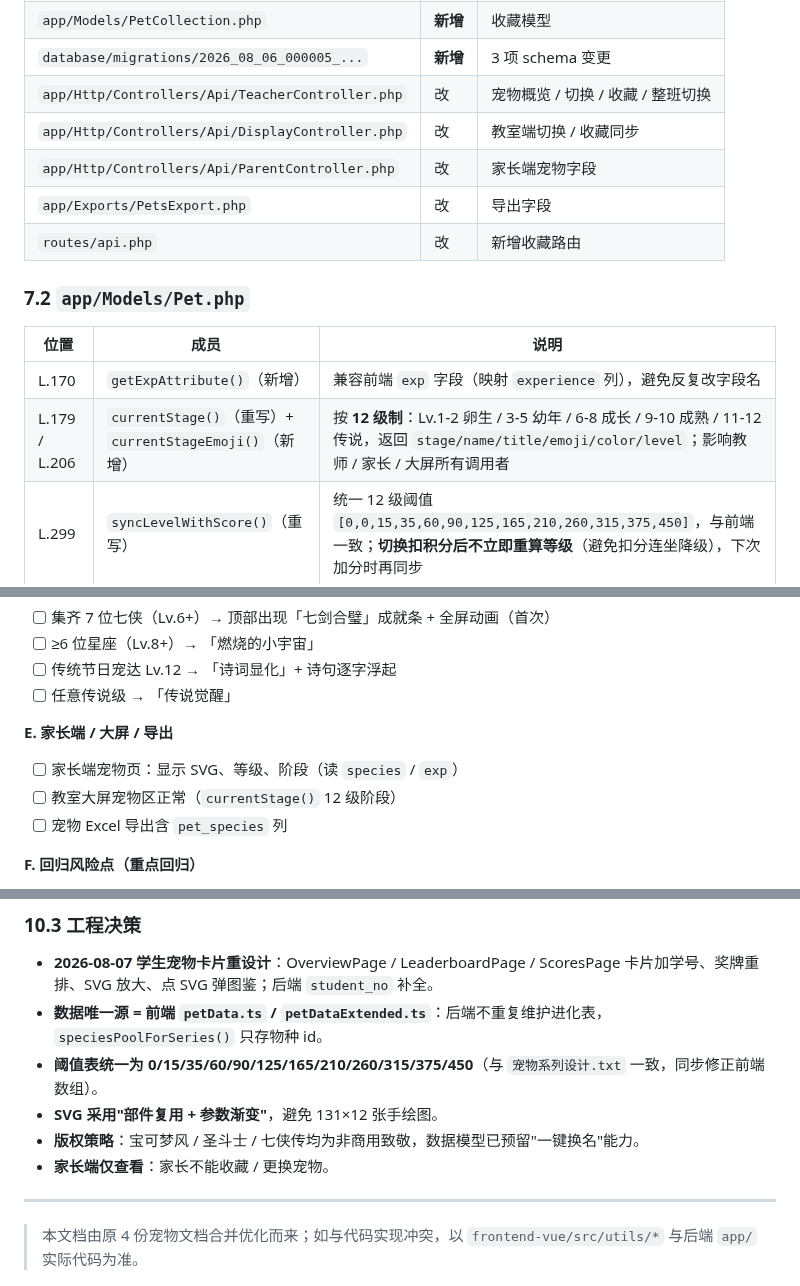
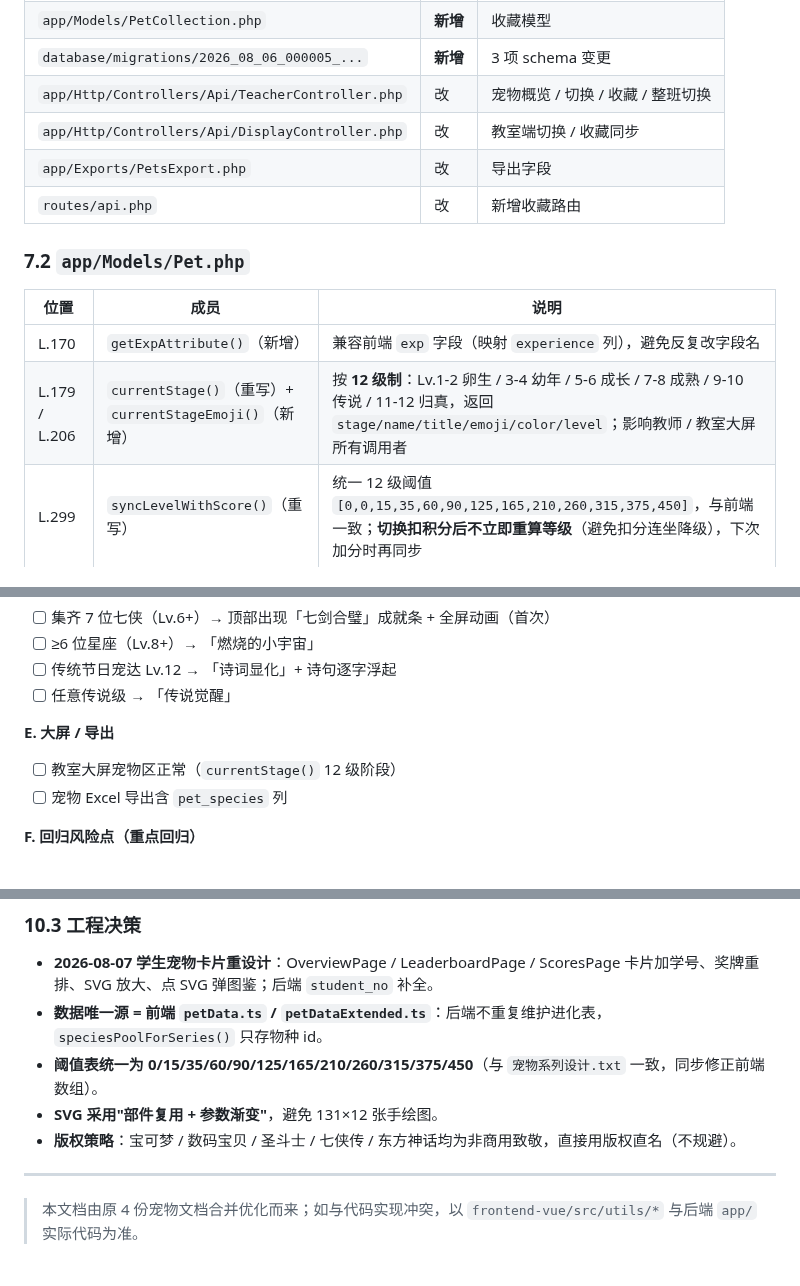
Before and after one commit to RealKiro/learnstar-planet, a Markdown page: docs/宠物系统全案.md, 3 parts joined by grey strips. GitHub-like rendering.

Commit message:
docs(pet): 全案文档清理家长端过期引用(三端口架构家长端已移除),同步6阶段等级制描述

```diff
--- a/docs/宠物系统全案.md
+++ b/docs/宠物系统全案.md
@@ -372,7 +371,6 @@ export function getPetImageUrl(speciesId: string, stage: PetStage): string | nul
 | `database/migrations/2026_08_06_000005_...` | **新增** | 3 项 schema 变更 |
 | `app/Http/Controllers/Api/TeacherController.php` | 改 | 宠物概览 / 切换 / 收藏 / 整班切换 |
 | `app/Http/Controllers/Api/DisplayController.php` | 改 | 教室端切换 / 收藏同步 |
-| `app/Http/Controllers/Api/ParentController.php` | 改 | 家长端宠物字段 |
 | `app/Exports/PetsExport.php` | 改 | 导出字段 |
 | `routes/api.php` | 改 | 新增收藏路由 |
 
@@ -381,7 +379,7 @@ export function getPetImageUrl(speciesId: string, stage: PetStage): string | nul
 | 位置 | 成员 | 说明 |
 |------|------|------|
 | L.170 | `getExpAttribute()`（新增） | 兼容前端 `exp` 字段（映射 `experience` 列），避免反复改字段名 |
-| L.179 / L.206 | `currentStage()`（重写）+ `currentStageEmoji()`（新增） | 按 **12 级制**：Lv.1-2 卵生 / 3-5 幼年 / 6-8 成长 / 9-10 成熟 / 11-12 传说，返回 `stage/name/title/emoji/color/level`；影响教师 / 家长 / 大屏所有调用者 |
+| L.179 / L.206 | `currentStage()`（重写）+ `currentStageEmoji()`（新增） | 按 **12 级制**：Lv.1-2 卵生 / 3-4 幼年 / 5-6 成长 / 7-8 成熟 / 9-10 传说 / 11-12 归真，返回 `stage/name/title/emoji/color/level`；影响教师 / 教室大屏所有调用者 |
 | L.299 | `syncLevelWithScore()`（重写） | 统一 12 级阈值 `[0,0,15,35,60,90,125,165,210,260,315,375,450]`，与前端一致；**切换扣积分后不立即重算等级**（避免扣分连坐降级），下次加分时再同步 |
 | L.367 | `speciesPoolForSeries()`（新增） | 10 系列 × 物种 id 映射，供「类别限制」校验；只存 id，不存描述（`petData.ts` 仍是唯一完整事实来源） |
 | L.387 | `switchCost()`（新增） | 更换宠物积分成本：`5 × max(1, level)`（Lv.1=5 … Lv.12=60），等级越高越贵 |
@@ -548,9 +546,8 @@ SELECT MAX(level) FROM pets;   -- 期望 ≤ 12
 - [ ] 传统节日宠达 Lv.12 → 「诗词显化」+ 诗句逐字浮起
 - [ ] 任意传说级 → 「传说觉醒」
 
-**E. 家长端 / 大屏 / 导出**
+**E. 大屏 / 导出**
 
-- [ ] 家长端宠物页：显示 SVG、等级、阶段（读 `species` / `exp`）
 - [ ] 教室大屏宠物区正常（`currentStage()` 12 级阶段）
 - [ ] 宠物 Excel 导出含 `pet_species` 列
 
@@ -611,8 +608,7 @@ SELECT MAX(level) FROM pets;   -- 期望 ≤ 12
 - **数据唯一源 = 前端 `petData.ts` / `petDataExtended.ts`**：后端不重复维护进化表，`speciesPoolForSeries()` 只存物种 id。
 - **阈值表统一为 0/15/35/60/90/125/165/210/260/315/375/450**（与 `宠物系列设计.txt` 一致，同步修正前端数组）。
 - **SVG 采用"部件复用 + 参数渐变"**，避免 131×12 张手绘图。
-- **版权策略**：宝可梦风 / 圣斗士 / 七侠传均为非商用致敬，数据模型已预留"一键换名"能力。
-- **家长端仅查看**：家长不能收藏 / 更换宠物。
+- **版权策略**：宝可梦 / 数码宝贝 / 圣斗士 / 七侠传 / 东方神话均为非商用致敬，直接用版权直名（不规避）。
 
 ---
 
```
Also changed, not shown: other parts of docs/宠物系统全案.md (+1 -2 lines).
